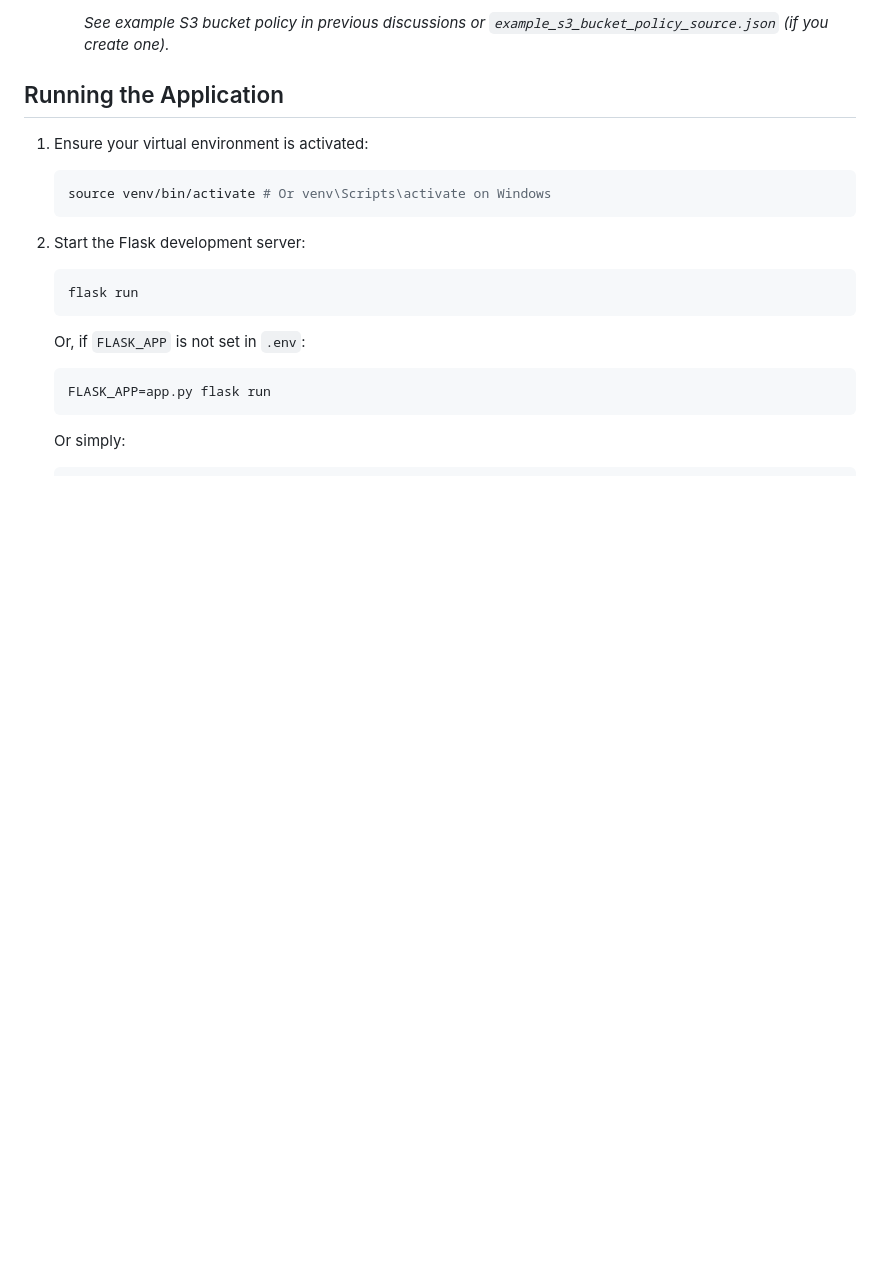
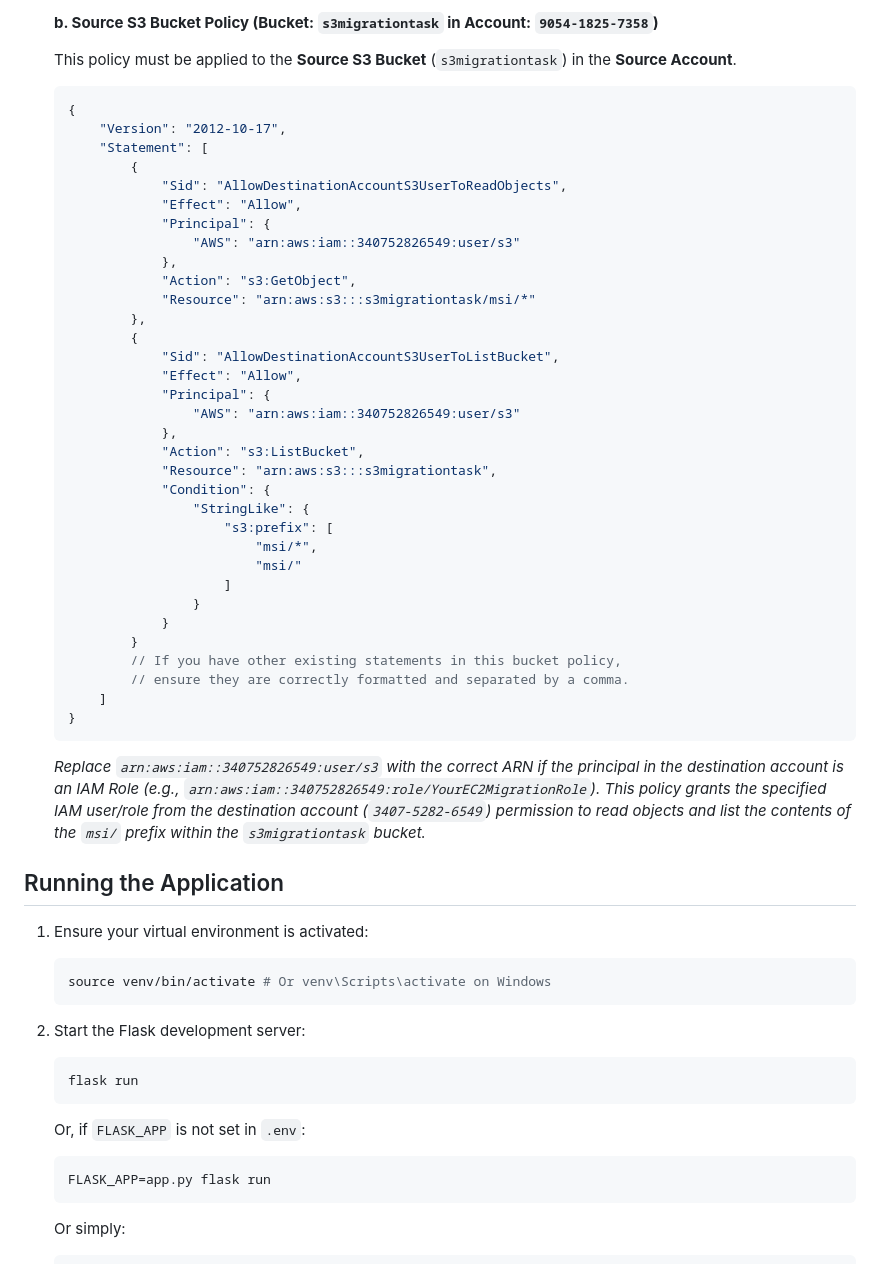
Before and after one commit to nani-1205/s3, a Markdown page: README.md, the part around one of its changes. Drawn GitHub-style; blank space fills up the shorter version.

````diff
--- a/README.md
+++ b/README.md
@@ -106,5 +163,45 @@ A Flask-based web application to migrate specific data from an AWS S3 bucket in
 
-        *See example S3 bucket policy in previous discussions or `example_s3_bucket_policy_source.json` (if you create one).*
+    **b. Source S3 Bucket Policy (Bucket: `s3migrationtask` in Account: `9054-1825-7358`)**
+
+    This policy must be applied to the **Source S3 Bucket** (`s3migrationtask`) in the **Source Account**.
+
+    ```json
+    {
+        "Version": "2012-10-17",
+        "Statement": [
+            {
+                "Sid": "AllowDestinationAccountS3UserToReadObjects",
+                "Effect": "Allow",
+                "Principal": {
+                    "AWS": "arn:aws:iam::340752826549:user/s3"
+                },
+                "Action": "s3:GetObject",
+                "Resource": "arn:aws:s3:::s3migrationtask/msi/*"
+            },
+            {
+                "Sid": "AllowDestinationAccountS3UserToListBucket",
+                "Effect": "Allow",
+                "Principal": {
+                    "AWS": "arn:aws:iam::340752826549:user/s3"
+                },
+                "Action": "s3:ListBucket",
+                "Resource": "arn:aws:s3:::s3migrationtask",
+                "Condition": {
+                    "StringLike": {
+                        "s3:prefix": [
+                            "msi/*",
+                            "msi/"
+                        ]
+                    }
+                }
+            }
+            // If you have other existing statements in this bucket policy,
+            // ensure they are correctly formatted and separated by a comma.
+        ]
+    }
+    ```
+    *Replace `arn:aws:iam::340752826549:user/s3` with the correct ARN if the principal in the destination account is an IAM Role (e.g., `arn:aws:iam::340752826549:role/YourEC2MigrationRole`).*
+    *This policy grants the specified IAM user/role from the destination account (`3407-5282-6549`) permission to read objects and list the contents of the `msi/` prefix within the `s3migrationtask` bucket.*
 
 ## Running the Application
 
````
Also changed, not shown: other parts of README.md (+86 -29 lines).
